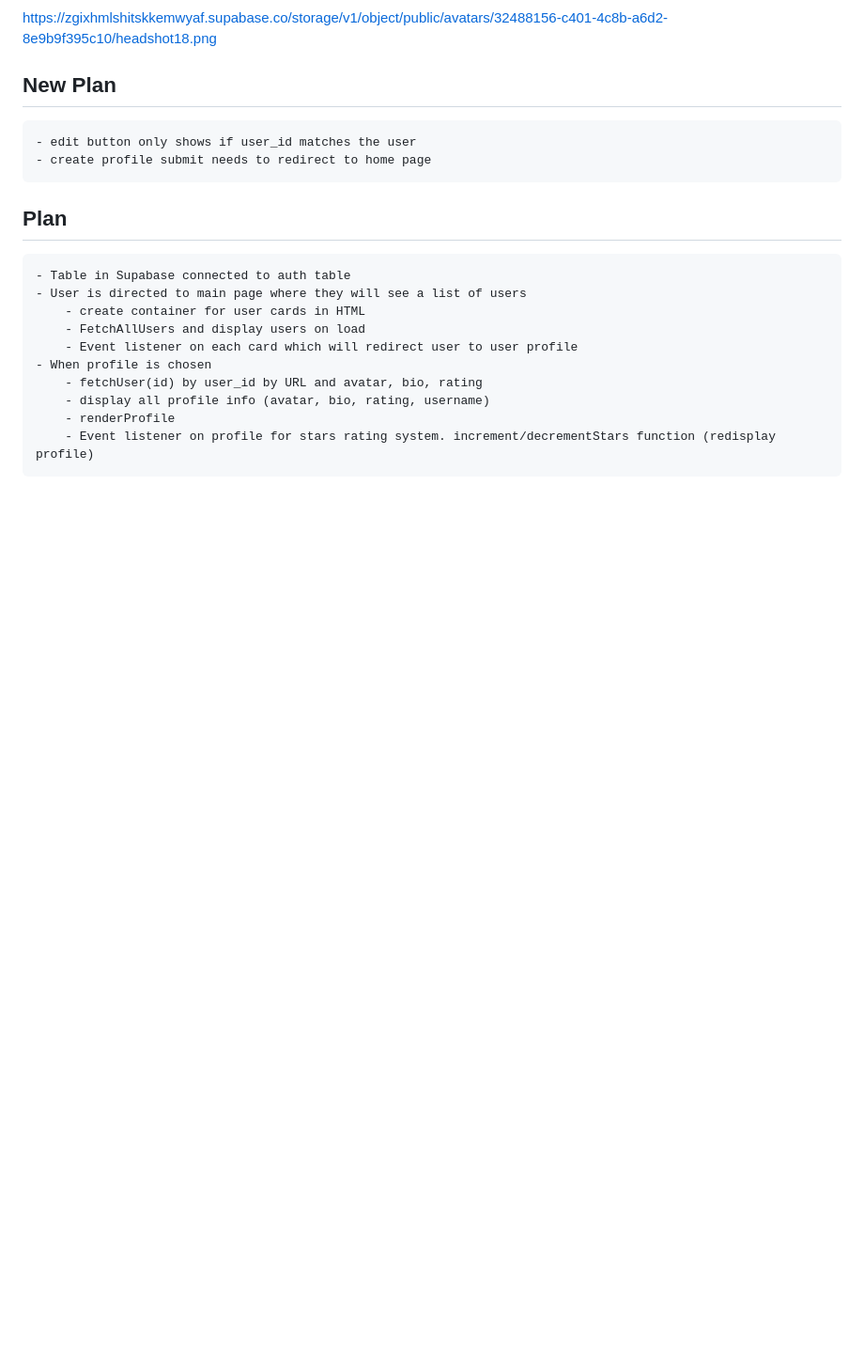
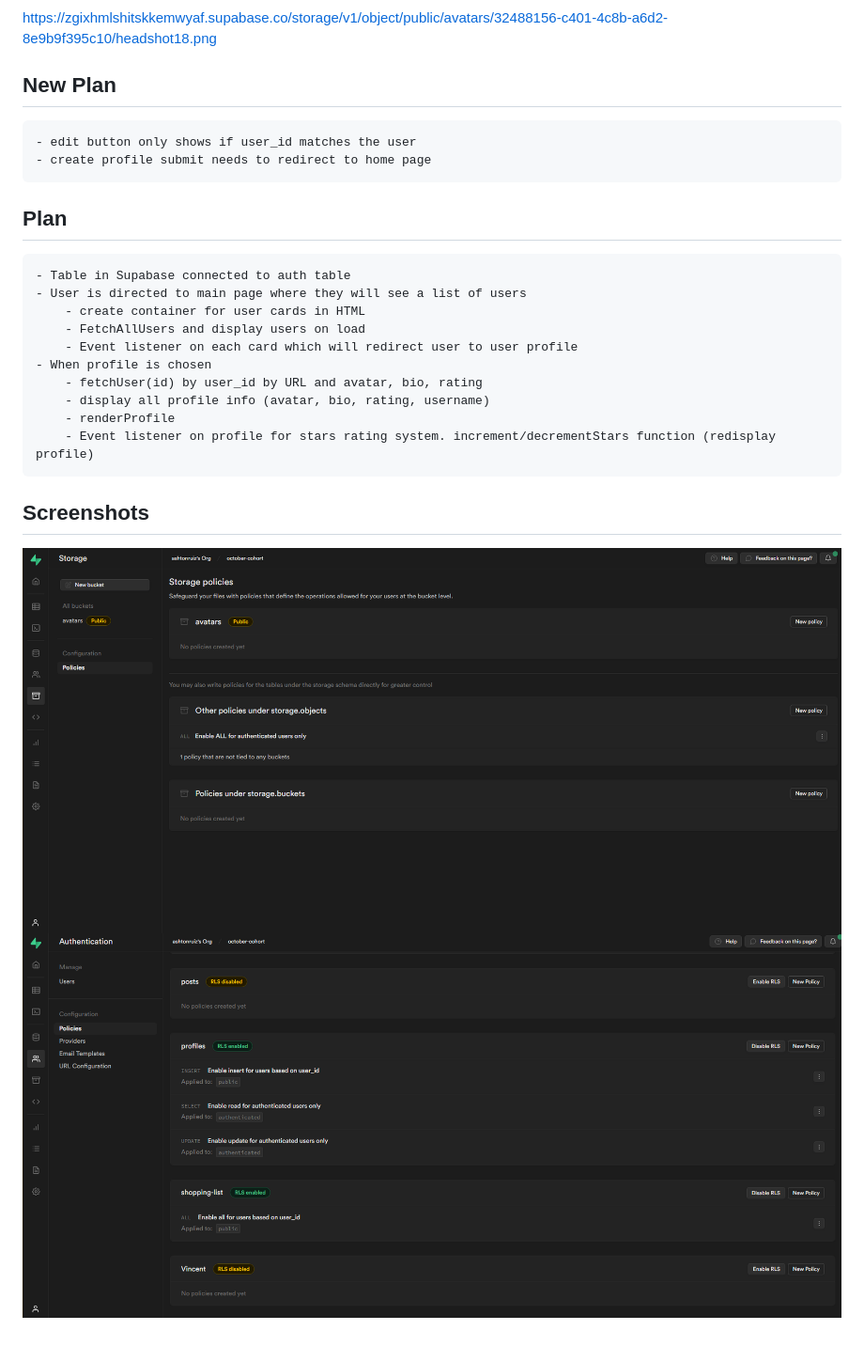
Before and after one commit to austinpapritz/octogram-scratch, a Markdown page: README.md, the part around the change. Shown: that part at 94% size. GitHub-like rendering; pictures changed too: assets/RLS.policies.png (added), assets/avatars.bucket.png (added); blank space fills up the shorter version.

Commit message:
added RLS policies and avatars bucket screenshots

```diff
--- a/README.md
+++ b/README.md
@@ -23,3 +23,8 @@ https://zgixhmlshitskkemwyaf.supabase.co/storage/v1/object/public/avatars/324881
         - display all profile info (avatar, bio, rating, username)
         - renderProfile
         - Event listener on profile for stars rating system. increment/decrementStars function (redisplay profile)
+
+## Screenshots
+
+![](/assets/avatars.bucket.png)
+![](/assets/RLS.policies.png)
```
